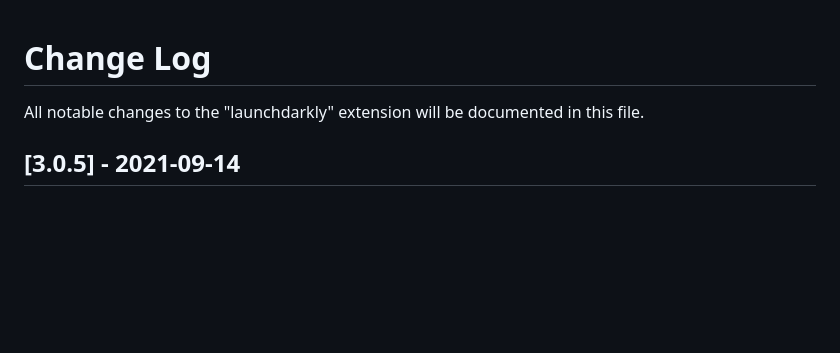
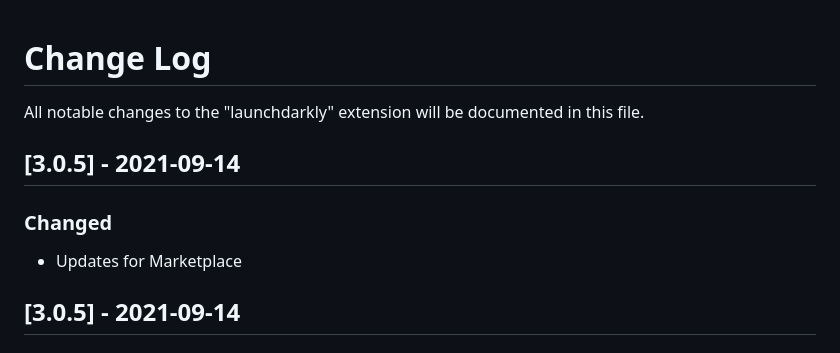
Before and after one commit to launchdarkly/ld-vscode, a Markdown page: CHANGELOG.md, the part around the change. GitHub-like rendering; blank space fills up the shorter version.

Commit message:
updates based on marketplace view

```diff
--- a/CHANGELOG.md
+++ b/CHANGELOG.md
@@ -2,6 +2,10 @@
 
 All notable changes to the "launchdarkly" extension will be documented in this file.
 
+## [3.0.5] - 2021-09-14
+### Changed
+
+- Updates for Marketplace
 ## [3.0.5] - 2021-09-14
 ### Changed
 
```
Also changed, not shown: images/launchdarkly.png, 1 other file.
